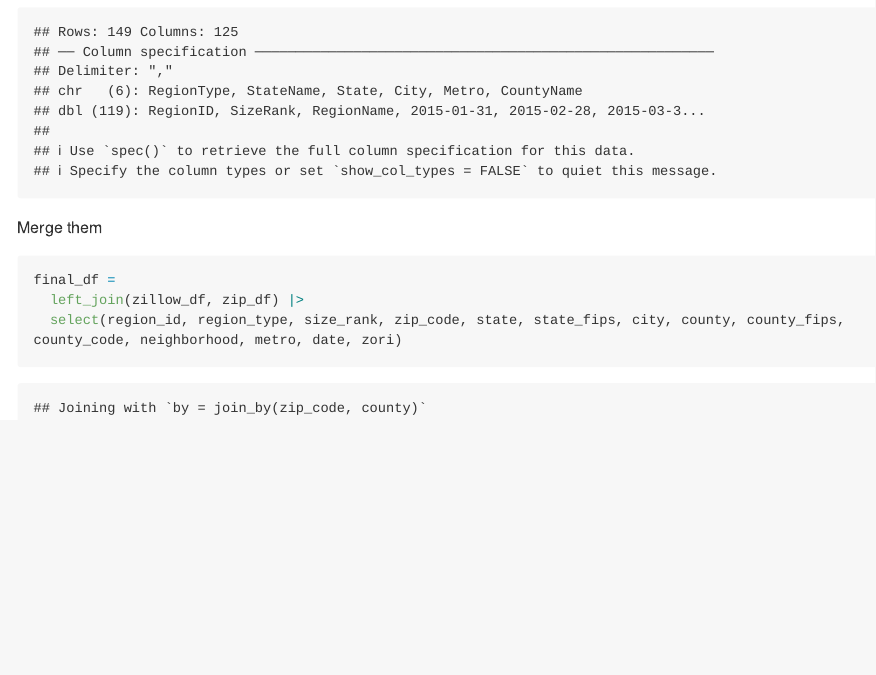
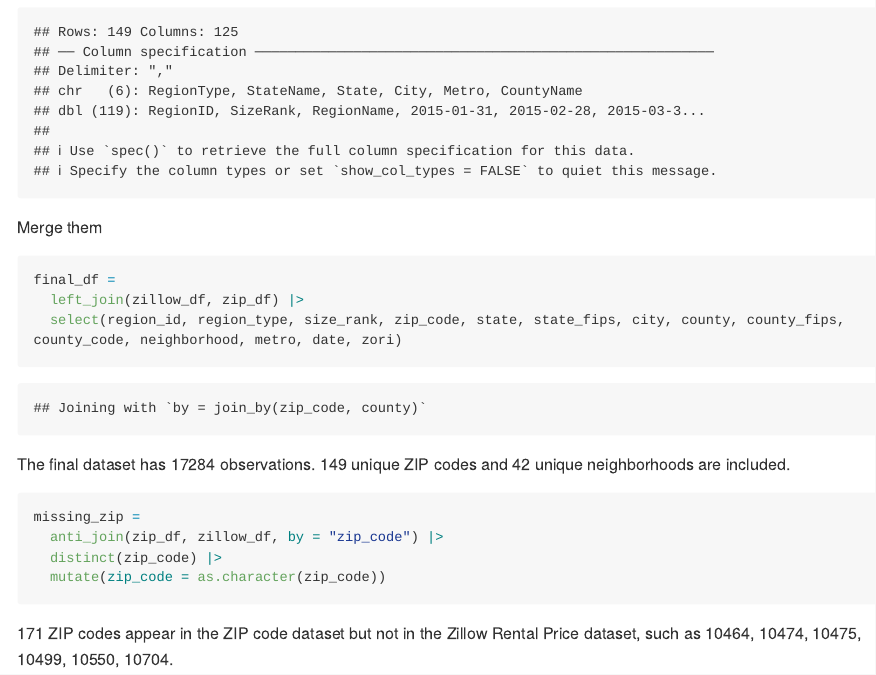
Before and after one commit to silverwolf-2077/p8105_hw2_rd3227, an R Markdown document (p8105_hw2_rd3227.Rmd): the page in a window 1100 px wide, from 4660 px down. The pictures show the output file p8105_hw2_rd3227.md that the author committed with the source, drawn offline in the style of GitHub; long lines of code are wrapped.

Commit message:
described the final dataset and showed ZIP codes missing in zillow data

````diff
--- a/p8105_hw2_rd3227.Rmd
+++ b/p8105_hw2_rd3227.Rmd
@@ -235,3 +235,15 @@ final_df =
   select(region_id, region_type, size_rank, zip_code, state, state_fips, city, county, county_fips, county_code, neighborhood, metro, date, zori)
 
 ```
+
+The final dataset has `r nrow(final_df)` observations. `r nrow(distinct(final_df, zip_code))` unique ZIP codes and `r filter(final_df, !is.na(neighborhood)) |> distinct(neighborhood) |> nrow()` unique neighborhoods are included.
+
+```{r}
+missing_zip =
+  anti_join(zip_df, zillow_df, by = "zip_code") |>
+  distinct(zip_code) |>
+  mutate(zip_code = as.character(zip_code))
+
+```
+
+`r nrow(missing_zip)` ZIP codes appear in the ZIP code dataset but not in the Zillow Rental Price dataset, such as `r head(missing_zip$zip_code)`.
````
Also changed, not shown: p8105_hw2_rd3227.md.
